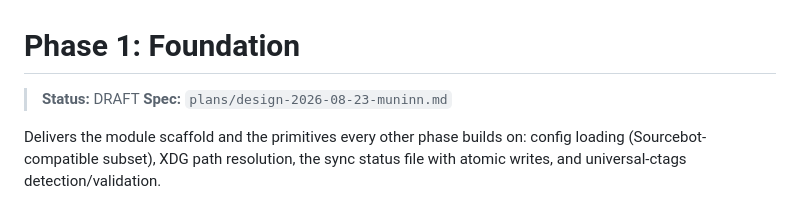
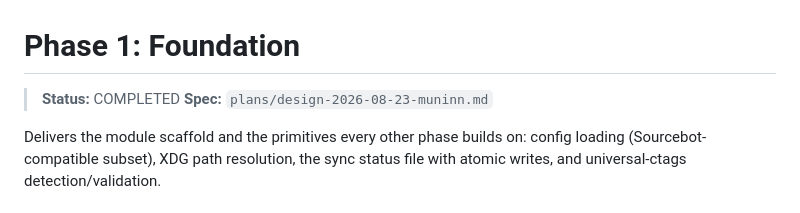
Before and after one commit to Broderick-Westrope/muninn, a Markdown page: plans/impl-2026-08-23-muninn/phase-1-foundation.md, the part around the change. Rendered like a GitHub page.

Commit message:
Mark phase 1 completed
Co-authored-by: Brodie Westrope brodie.westrope@gmail.com

```diff
--- a/plans/impl-2026-08-23-muninn/phase-1-foundation.md
+++ b/plans/impl-2026-08-23-muninn/phase-1-foundation.md
@@ -1,6 +1,6 @@
 # Phase 1: Foundation
 
-> **Status:** DRAFT
+> **Status:** COMPLETED
 > **Spec:** `plans/design-2026-08-23-muninn.md`
 
 Delivers the module scaffold and the primitives every other phase builds on: config loading (Sourcebot-compatible subset), XDG path resolution, the sync status file with atomic writes, and universal-ctags detection/validation.
```
